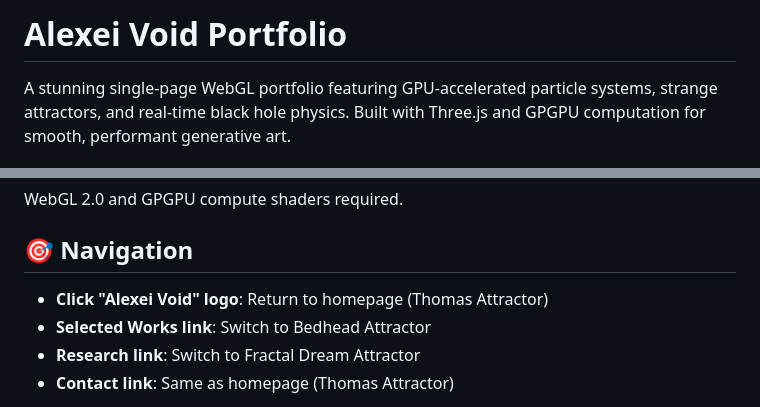
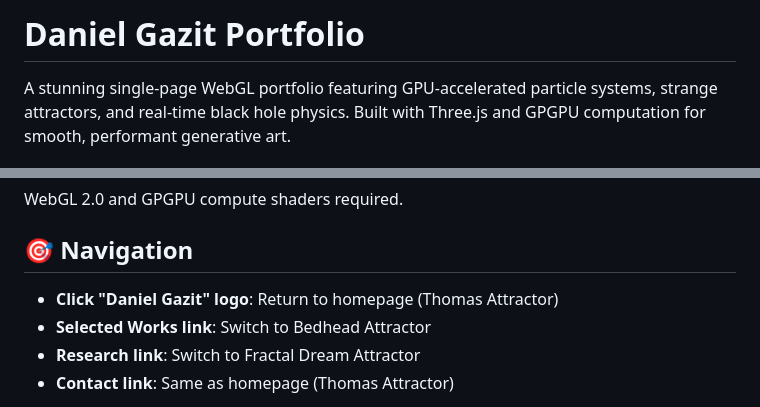
Before and after one commit to danieligazit/website, a Markdown page: README.md, 2 parts joined by grey strips. GitHub-like rendering.

```diff
--- a/README.md
+++ b/README.md
@@ -1,4 +1,4 @@
-# Alexei Void Portfolio
+# Daniel Gazit Portfolio
 
 A stunning single-page WebGL portfolio featuring GPU-accelerated particle systems, strange attractors, and real-time black hole physics. Built with Three.js and GPGPU computation for smooth, performant generative art.
 
@@ -145,7 +145,7 @@ WebGL 2.0 and GPGPU compute shaders required.
 
 ## 🎯 Navigation
 
-- **Click "Alexei Void" logo**: Return to homepage (Thomas Attractor)
+- **Click "Daniel Gazit" logo**: Return to homepage (Thomas Attractor)
 - **Selected Works link**: Switch to Bedhead Attractor
 - **Research link**: Switch to Fractal Dream Attractor
 - **Contact link**: Same as homepage (Thomas Attractor)
```
